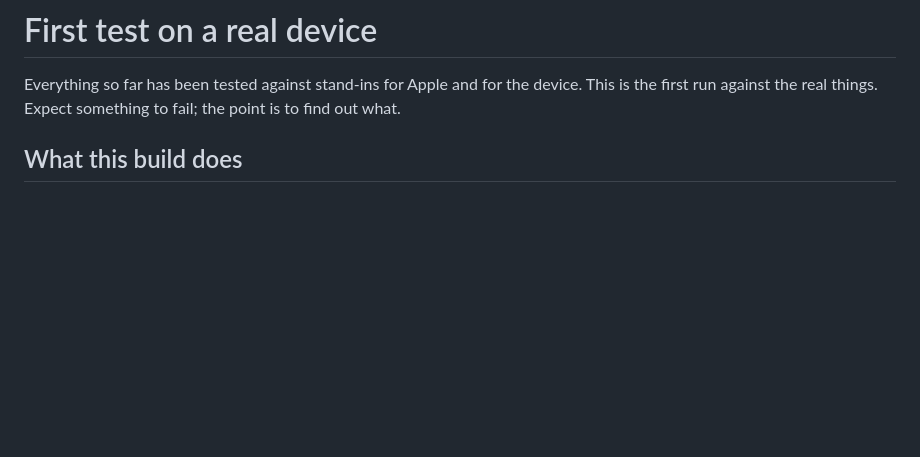
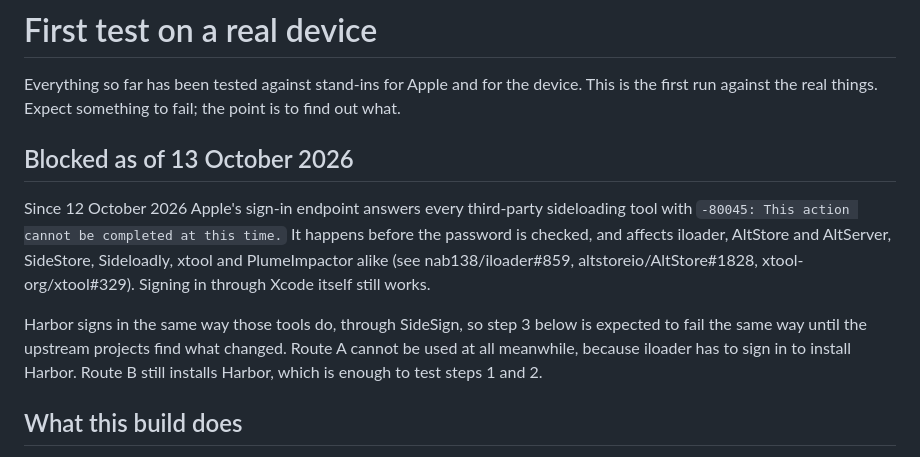
Before and after one commit to mattcam98/Harbor, a Markdown page: docs/DEVICE-TEST.md, the part around the change. GitHub-like rendering; blank space fills up the shorter version.

Commit message:
Record the Apple sign-in block (-80045) in the docs
Co-Authored-By: Claude Opus 5.5 <noreply@anthropic.com>

```diff
--- a/docs/DEVICE-TEST.md
+++ b/docs/DEVICE-TEST.md
@@ -3,6 +3,21 @@
 Everything so far has been tested against stand-ins for Apple and for the
 device. This is the first run against the real things. Expect something to
 fail; the point is to find out what.
+
+## Blocked as of 13 October 2026
+
+Since 12 October 2026 Apple's sign-in endpoint answers every third-party
+sideloading tool with `-80045: This action cannot be completed at this time.`
+It happens before the password is checked, and affects iloader, AltStore and
+AltServer, SideStore, Sideloadly, xtool and PlumeImpactor alike (see
+nab138/iloader#859, altstoreio/AltStore#1828, xtool-org/xtool#329). Signing in
+through Xcode itself still works.
+
+Harbor signs in the same way those tools do, through SideSign, so step 3
+below is expected to fail the same way until the upstream projects find what
+changed. Route A cannot be used at all meanwhile, because iloader has to sign
+in to install Harbor. Route B still installs Harbor, which is enough to test
+steps 1 and 2.
 
 ## What this build does
 
```
Also changed, not shown: docs/ARCHITECTURE.md (+8 -0 lines).
